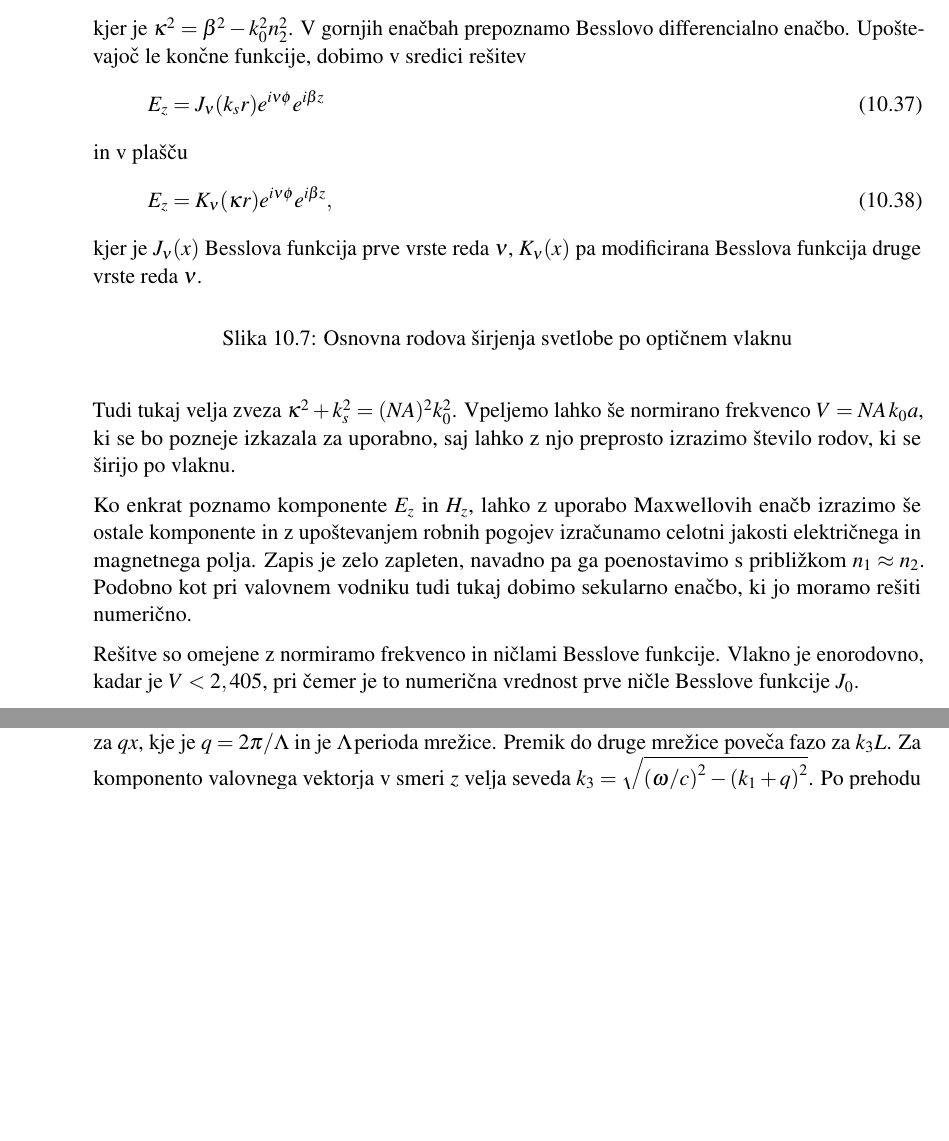
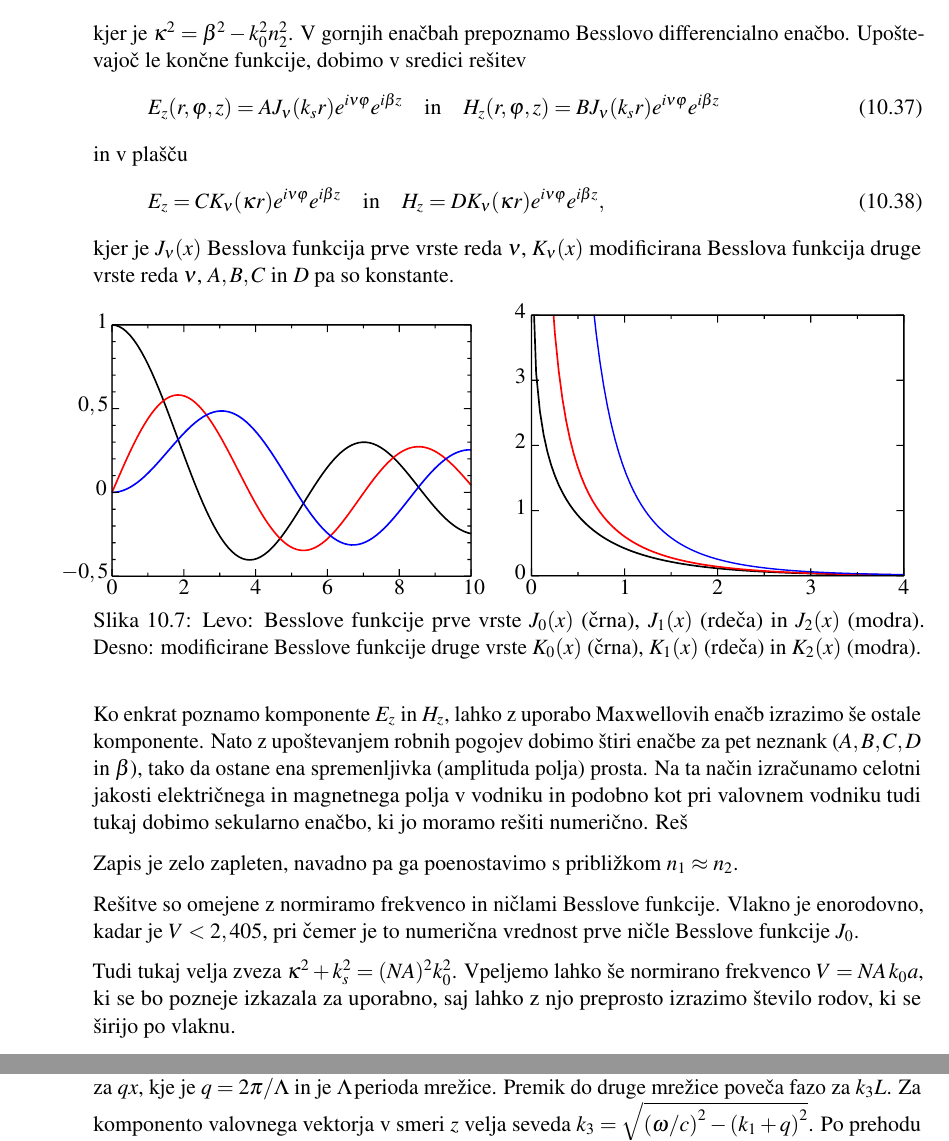
Before and after one commit to mrcinv/skripta, a LaTeX book (Fotonika.tex, which reads Chapter_10_Vlakna.tex): two parts of pages 156 and 161 of 166 before the commit and two parts of pages 156 and 162 of 166 after it, joined at a grey line, cut so that both start at the same text, the shorter picture padded with empty space. Compiled offline with pdfLaTeX.

Commit message:
Cilindricna vlakna v delu

```diff
--- a/Chapter_10_Vlakna.tex
+++ b/Chapter_10_Vlakna.tex
@@ -416,36 +416,49 @@ kjer je $\kappa^2=\beta^2-k_0^2n_2^2$.
 V gornjih enačbah prepoznamo Besslovo differencialno enačbo.
 Upoštevajoč le končne funkcije, dobimo v sredici rešitev
 \beq
-E_z = J_\nu(k_sr)e^{i \nu \phi}e^{i \beta z}
+E_z (r, \varphi, z) = A J_\nu(k_sr)e^{i \nu \varphi}e^{i \beta z} \quad  \mathrm{in} \quad
+H_z (r, \varphi, z) = B J_\nu(k_sr)e^{i \nu \varphi}e^{i \beta z}
 \eeq
 in v plašču
 \beq
-E_z = K_\nu(\kappa r)e^{i \nu \phi}e^{i \beta z},
+E_z = C K_\nu(\kappa r)e^{i \nu \varphi}e^{i \beta z} \quad \mathrm{in} \quad
+H_z = D K_\nu(\kappa r)e^{i \nu \varphi}e^{i \beta z},
 \eeq
-kjer je $J_\nu(x)$ Besslova funkcija prve vrste reda $\nu$, $K_\nu(x)$ pa modificirana Besslova
-funkcija druge vrste reda $\nu$.
+kjer je $J_\nu(x)$ Besslova funkcija prve vrste reda $\nu$, $K_\nu(x)$ modificirana Besslova
+funkcija druge vrste reda $\nu$, $A,B,C$ in $D$ pa so konstante.
 \begin{figure}[h]
 \centering
 \def\svgwidth{70truemm}
-%\input{slike/10_J0.pdf_tex}
+\input{slike/10_Bessel1.pdf_tex}
 \quad
 \def\svgwidth{70truemm}
-%\input{slike/10_J1.pdf_tex}
-\caption{Osnovna rodova širjenja svetlobe po optičnem vlaknu}
+\input{slike/10_Bessel2.pdf_tex}
+\caption{Levo: Besslove funkcije prve vrste $J_0(x)$ (črna), $J_1(x)$ (rdeča) in $J_2(x)$ (modra). Desno:
+modificirane Besslove funkcije druge vrste $K_0(x)$ (črna), $K_1(x)$ (rdeča) in $K_2(x)$ (modra).}
 \label{fig:J01}
 \end{figure}
+
+Ko enkrat poznamo komponente $E_z$ in $H_z$, lahko z uporabo Maxwellovih enačb izrazimo še ostale
+komponente. Nato z upoštevanjem robnih pogojev dobimo štiri enačbe za pet neznank ($A,B,C,D$ in $\beta$),
+tako da ostane ena spremenljivka (amplituda polja) prosta. Na ta način izračunamo celotni
+jakosti električnega in magnetnega polja v vodniku in podobno kot pri valovnem vodniku
+tudi tukaj dobimo sekularno enačbo, ki jo moramo rešiti numerično. Reš
+
+
+
+
+
+
+Zapis je zelo zapleten, navadno pa ga poenostavimo s približkom $n_1 \approx n_2$.
+
+Rešitve so omejene z normiramo frekvenco in ničlami Besslove funkcije. Vlakno je enorodovno, kadar
+je $V<2,405$, pri čemer je to numerična vrednost prve ničle Besslove funkcije $J_0$.
+
 
 Tudi tukaj velja zveza $\kappa^2+k_s^2=(NA)^2k_0^2$. Vpeljemo lahko še normirano frekvenco
 $V = NA\, k_0 a$, ki se bo pozneje izkazala za uporabno, saj lahko z njo preprosto izrazimo število
 rodov, ki se širijo po vlaknu.
 
-Ko enkrat poznamo komponente $E_z$ in $H_z$, lahko z uporabo Maxwellovih enačb izrazimo še ostale
-komponente in z upoštevanjem robnih pogojev izračunamo celotni jakosti električnega in magnetnega
-polja. Zapis je zelo zapleten, navadno pa ga poenostavimo s približkom $n_1 \approx n_2$. Podobno
-kot pri valovnem vodniku tudi tukaj dobimo sekularno enačbo, ki jo moramo rešiti numerično.
-
-Rešitve so omejene z normiramo frekvenco in ničlami Besslove funkcije. Vlakno je enorodovno, kadar
-je $V<2,405$, pri čemer je to numerična vrednost prve ničle Besslove funkcije $J_0$.
 
 Osnovni rod je linearno polariziran $LP_{01x}$ ali $LP_{01y}$. Je skoraj Gaussov, ga približamo
 po Marcusejevi formuli $exp(-r^2/w^2)$,
```
Also changed, not shown: slike/10_Bessel1.pdf (added), slike/10_Bessel1.pdf_tex (added), slike/10_Bessel1.svg (added), slike/10_Bessel2.pdf (added), slike/10_Bessel2.pdf_tex (added), slike/10_Bessel2.svg (added), Chapter_10_Vlakna.tex (2 more changed lines), 1 other file.
